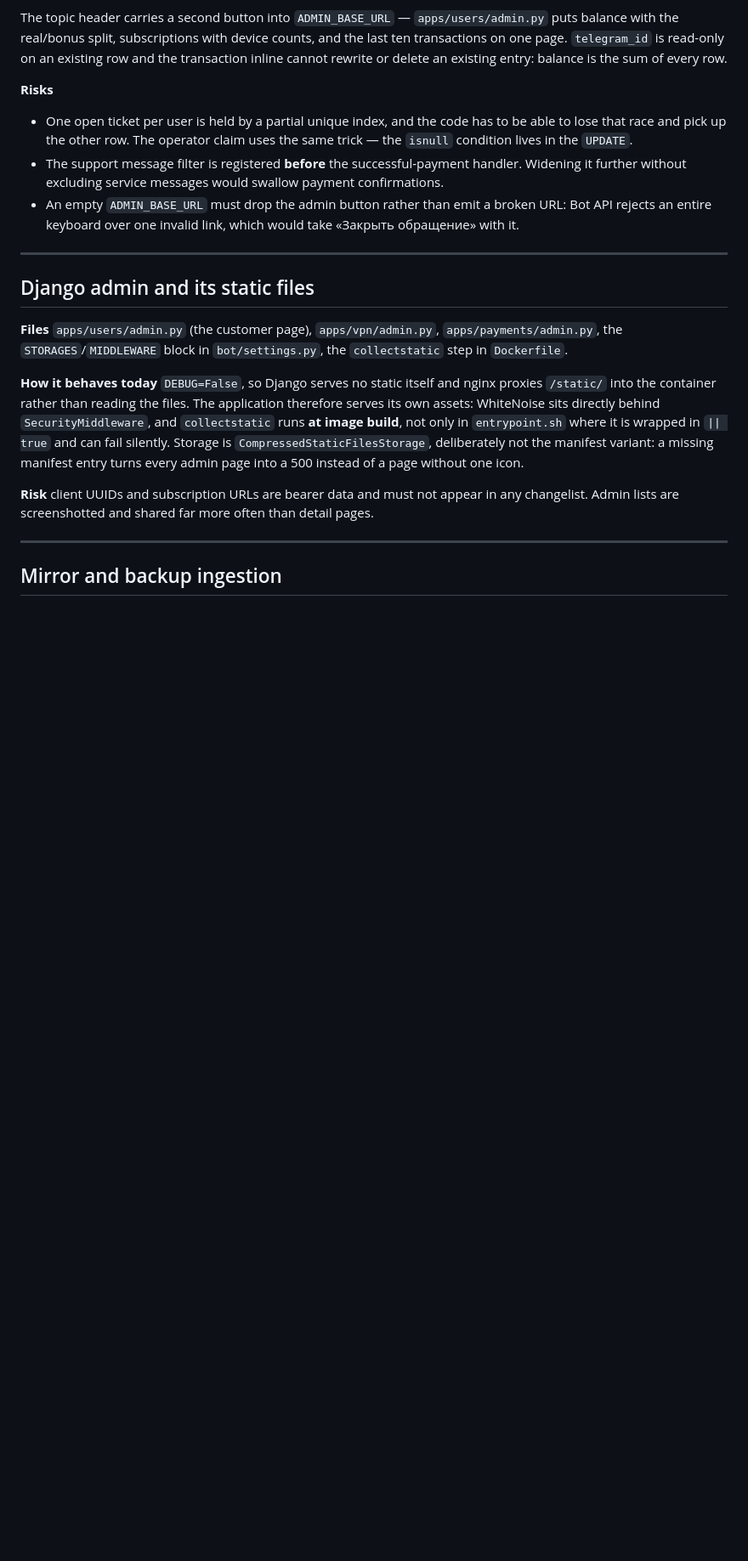
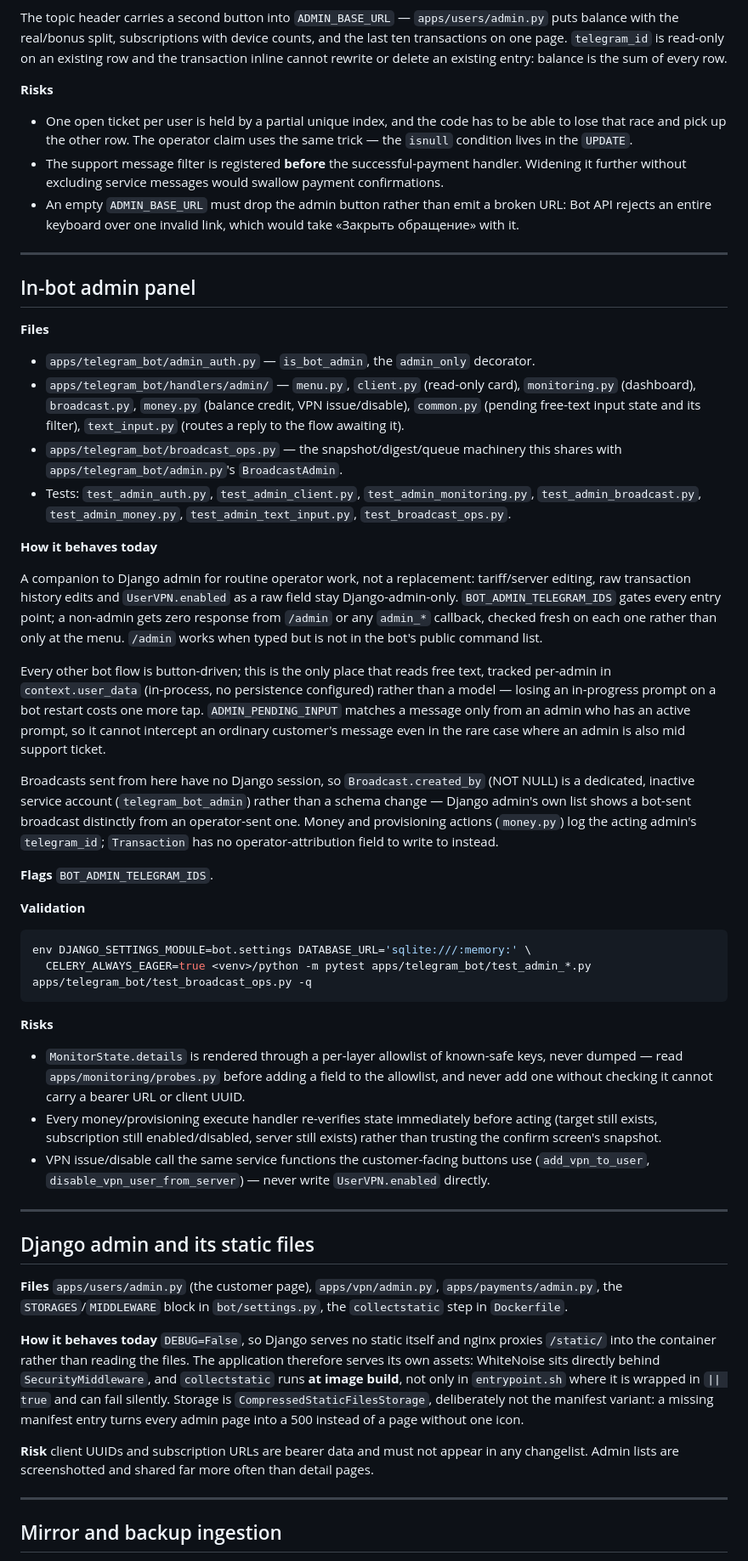
Before and after one commit to special-router/special-bot, a Markdown page: docs/CONTEXT-MAP.md, the part around the change. Shown at 85% size. Rendered like a GitHub page; blank space fills up the shorter version.

Commit message:
Document the in-bot admin panel and the new test count
FLAGS.md gets BOT_ADMIN_TELEGRAM_IDS; CONTEXT-MAP.md gets a section for
finding the panel's code and its risks (details() redaction, re-verify-
before-acting, the bot service account for Broadcast.created_by).
CLAUDE.md's verify count moves from 627 to 689 tests, still 340 subtests,
measured on this working tree with verify_scale_closeout.sh.

````diff
--- a/docs/CONTEXT-MAP.md
+++ b/docs/CONTEXT-MAP.md
@@ -363,6 +363,69 @@ an existing entry: balance is the sum of every row.
 
 ---
 
+## In-bot admin panel
+
+**Files**
+
+- `apps/telegram_bot/admin_auth.py` — `is_bot_admin`, the `admin_only` decorator.
+- `apps/telegram_bot/handlers/admin/` — `menu.py`, `client.py` (read-only card),
+  `monitoring.py` (dashboard), `broadcast.py`, `money.py` (balance credit, VPN
+  issue/disable), `common.py` (pending free-text input state and its filter),
+  `text_input.py` (routes a reply to the flow awaiting it).
+- `apps/telegram_bot/broadcast_ops.py` — the snapshot/digest/queue machinery
+  this shares with `apps/telegram_bot/admin.py`'s `BroadcastAdmin`.
+- Tests: `test_admin_auth.py`, `test_admin_client.py`, `test_admin_monitoring.py`,
+  `test_admin_broadcast.py`, `test_admin_money.py`, `test_admin_text_input.py`,
+  `test_broadcast_ops.py`.
+
+**How it behaves today**
+
+A companion to Django admin for routine operator work, not a replacement:
+tariff/server editing, raw transaction history edits and `UserVPN.enabled` as
+a raw field stay Django-admin-only. `BOT_ADMIN_TELEGRAM_IDS` gates every entry
+point; a non-admin gets zero response from `/admin` or any `admin_*`
+callback, checked fresh on each one rather than only at the menu. `/admin`
+works when typed but is not in the bot's public command list.
+
+Every other bot flow is button-driven; this is the only place that reads free
+text, tracked per-admin in `context.user_data` (in-process, no persistence
+configured) rather than a model — losing an in-progress prompt on a bot
+restart costs one more tap. `ADMIN_PENDING_INPUT` matches a message only from
+an admin who has an active prompt, so it cannot intercept an ordinary
+customer's message even in the rare case where an admin is also mid support
+ticket.
+
+Broadcasts sent from here have no Django session, so `Broadcast.created_by`
+(NOT NULL) is a dedicated, inactive service account
+(`telegram_bot_admin`) rather than a schema change — Django admin's own list
+shows a bot-sent broadcast distinctly from an operator-sent one. Money and
+provisioning actions (`money.py`) log the acting admin's `telegram_id`;
+`Transaction` has no operator-attribution field to write to instead.
+
+**Flags** `BOT_ADMIN_TELEGRAM_IDS`.
+
+**Validation**
+
+```bash
+env DJANGO_SETTINGS_MODULE=bot.settings DATABASE_URL='sqlite:///:memory:' \
+  CELERY_ALWAYS_EAGER=true <venv>/python -m pytest apps/telegram_bot/test_admin_*.py apps/telegram_bot/test_broadcast_ops.py -q
+```
+
+**Risks**
+
+- `MonitorState.details` is rendered through a per-layer allowlist of known-safe
+  keys, never dumped — read `apps/monitoring/probes.py` before adding a field
+  to the allowlist, and never add one without checking it cannot carry a
+  bearer URL or client UUID.
+- Every money/provisioning execute handler re-verifies state immediately
+  before acting (target still exists, subscription still enabled/disabled,
+  server still exists) rather than trusting the confirm screen's snapshot.
+- VPN issue/disable call the same service functions the customer-facing
+  buttons use (`add_vpn_to_user`, `disable_vpn_user_from_server`) — never
+  write `UserVPN.enabled` directly.
+
+---
+
 ## Django admin and its static files
 
 **Files** `apps/users/admin.py` (the customer page), `apps/vpn/admin.py`,
````
Also changed, not shown: CLAUDE.md (+1 -1 lines), docs/FLAGS.md (+1 -0 lines).
